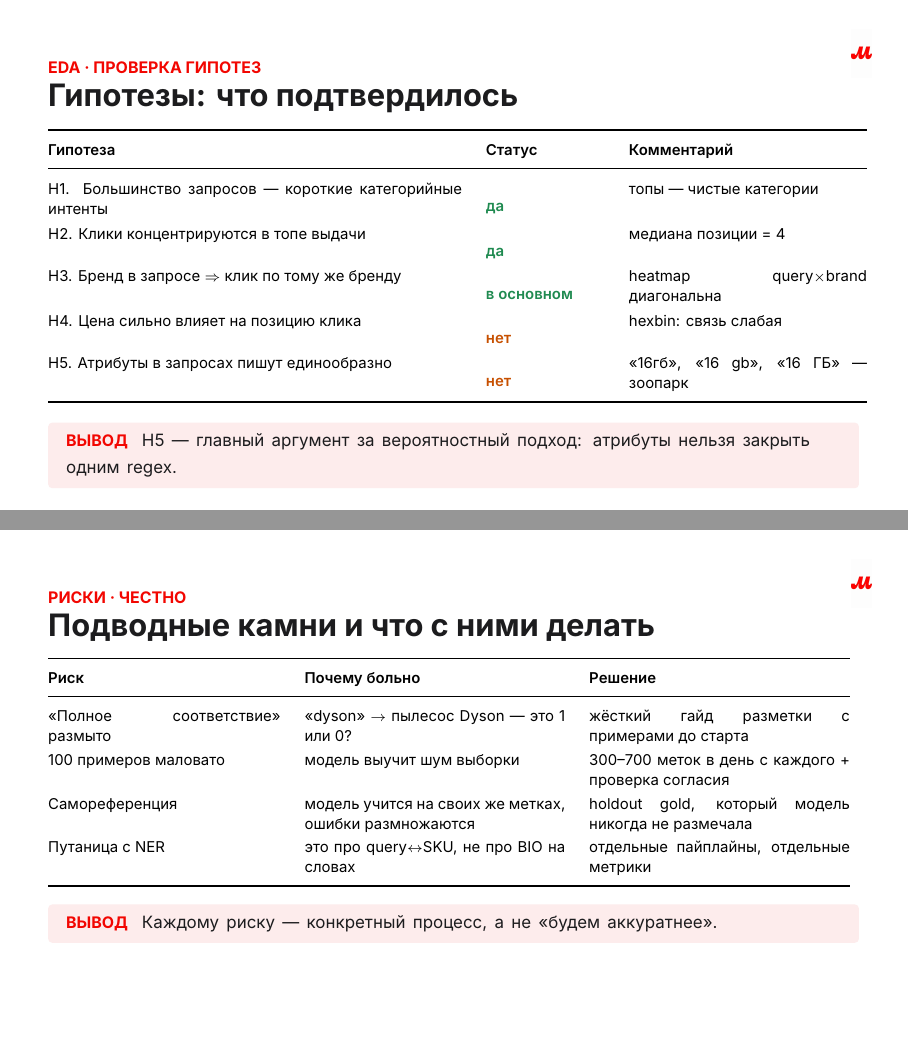
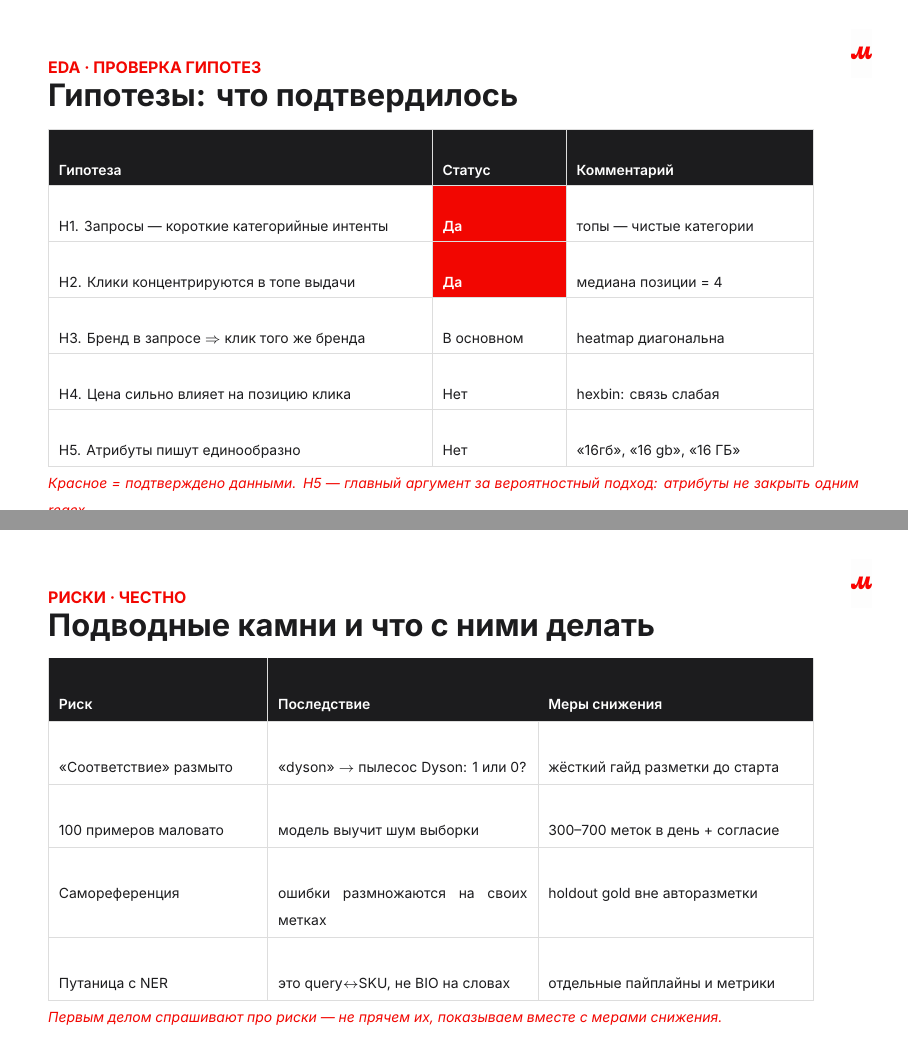
Before and after one commit to xWooshieL/mvideo-ner-search, LaTeX slides (docs/Презентация_День2_EDA.tex): pages 7 and 12 of 14, joined at a grey line. Compiled offline with XeLaTeX.

Commit message:
Restyle presentation tables: black header, red accent cells
Co-authored-by: Cursor <cursoragent@cursor.com>

```diff
--- a/docs/Презентация_День2_EDA.tex
+++ b/docs/Презентация_День2_EDA.tex
@@ -21,6 +21,8 @@
 \usepackage{graphicx}
 \usepackage{booktabs}
 \usepackage{array}
+\usepackage{colortbl}
+\usepackage{hhline}
 
 % ———- палитра М.Видео ———-
 \definecolor{mvred}{HTML}{F20601}
@@ -65,6 +67,15 @@
 % мелкие текстовые стили
 \newcommand{\bodytext}{\fontsize{8.5}{11.5}\selectfont}
 \newcommand{\smalltext}{\fontsize{7.5}{10}\selectfont}
+
+% ---------- таблицы в стиле шаблона: чёрная шапка, светлые линии, красные акценты ----------
+\definecolor{tblline}{HTML}{DDDDDD}
+\arrayrulecolor{tblline}
+\newcommand{\ttext}{\fontsize{7}{9}\selectfont}
+\newcommand{\thead}[1]{\cellcolor{mvdark}{\color{white}\InterSemi\ttext #1}}
+\newcommand{\tacc}[1]{\cellcolor{mvred}{\color{white}\InterSemi\ttext #1}}
+\newcommand{\tcell}[1]{{\ttext\color{mvdark}#1}}
+\newcommand{\tnote}[1]{{\color{mvred}\itshape\fontsize{7}{9}\selectfont #1}}
 
 \setlength{\parskip}{0pt}
 
@@ -217,21 +228,24 @@ brand: Samsung · price: 50 703 ₽ · position: 2}
 % ============================================================
 \begin{frame}[t]
 \slidehead{eda · проверка гипотез}{Гипотезы: что подтвердилось}
-{\smalltext
-\renewcommand{\arraystretch}{1.25}
-\begin{tabular}{@{}p{7.3cm} p{2.1cm} p{4.2cm}@{}}
-\toprule
-{\InterSemi Гипотеза} & {\InterSemi Статус} & {\InterSemi Комментарий}\\
-\midrule
-H1. Большинство запросов — короткие категорийные интенты & {\color{okgreen}\InterSemi да} & топы — чистые категории\\
-H2. Клики концентрируются в топе выдачи & {\color{okgreen}\InterSemi да} & медиана позиции = 4\\
-H3. Бренд в запросе $\Rightarrow$ клик по тому же бренду & {\color{okgreen}\InterSemi в основном} & heatmap query$\times$brand диагональна\\
-H4. Цена сильно влияет на позицию клика & {\color{warnorange}\InterSemi нет} & hexbin: связь слабая\\
-H5. Атрибуты в запросах пишут единообразно & {\color{warnorange}\InterSemi нет} & «16гб», «16 gb», «16 ГБ» — зоопарк\\
-\bottomrule
+{\renewcommand{\arraystretch}{1.2}\setlength{\tabcolsep}{5pt}
+\begin{tabular}{|p{6.4cm}|p{2.0cm}|p{4.0cm}|}
+\hline
+\thead{Гипотеза} & \thead{Статус} & \thead{Комментарий}\\
+\hline
+\tcell{H1. Запросы — короткие категорийные интенты} & \tacc{Да} & \tcell{топы — чистые категории}\\
+\hline
+\tcell{H2. Клики концентрируются в топе выдачи} & \tacc{Да} & \tcell{медиана позиции = 4}\\
+\hline
+\tcell{H3. Бренд в запросе $\Rightarrow$ клик того же бренда} & \tcell{В основном} & \tcell{heatmap диагональна}\\
+\hline
+\tcell{H4. Цена сильно влияет на позицию клика} & \tcell{Нет} & \tcell{hexbin: связь слабая}\\
+\hline
+\tcell{H5. Атрибуты пишут единообразно} & \tcell{Нет} & \tcell{«16гб», «16 gb», «16 ГБ»}\\
+\hline
 \end{tabular}}
-\vspace{8pt}\par
-\conclusion{H5 — главный аргумент за вероятностный подход: атрибуты нельзя закрыть одним regex.}
+\vspace{5pt}\par
+\tnote{Красное = подтверждено данными. H5 — главный аргумент за вероятностный подход: атрибуты не закрыть одним regex.}
 \slidefoot
 \end{frame}
 
@@ -366,20 +380,22 @@ H5. Атрибуты в запросах пишут единообразно & {
 % ============================================================
 \begin{frame}[t]
 \slidehead{риски · честно}{Подводные камни и что с ними делать}
-{\smalltext
-\renewcommand{\arraystretch}{1.2}
-\begin{tabular}{@{}p{4.1cm} p{4.6cm} p{4.6cm}@{}}
-\toprule
-{\InterSemi Риск} & {\InterSemi Почему больно} & {\InterSemi Решение}\\
-\midrule
-«Полное соответствие» размыто & «dyson» $\to$ пылесос Dyson — это 1 или 0? & жёсткий гайд разметки с примерами до старта\\
-100 примеров маловато & модель выучит шум выборки & 300--700 меток в день с каждого + проверка согласия\\
-Самореференция & модель учится на своих же метках, ошибки размножаются & holdout gold, который модель никогда не размечала\\
-Путаница с NER & это про query$\leftrightarrow$SKU, не про BIO на словах & отдельные пайплайны, отдельные метрики\\
-\bottomrule
+{\renewcommand{\arraystretch}{1.35}\setlength{\tabcolsep}{5pt}
+\begin{tabular}{|p{3.5cm}|p{4.4cm}|p{4.5cm}|}
+\hline
+\thead{Риск} & \thead{Последствие} & \thead{Меры снижения}\\
+\hline
+\tcell{«Соответствие» размыто} & \tcell{«dyson» $\to$ пылесос Dyson: 1 или 0?} & \tcell{жёсткий гайд разметки до старта}\\
+\hline
+\tcell{100 примеров маловато} & \tcell{модель выучит шум выборки} & \tcell{300--700 меток в день + согласие}\\
+\hline
+\tcell{Самореференция} & \tcell{ошибки размножаются на своих метках} & \tcell{holdout gold вне авторазметки}\\
+\hline
+\tcell{Путаница с NER} & \tcell{это query$\leftrightarrow$SKU, не BIO на словах} & \tcell{отдельные пайплайны и метрики}\\
+\hline
 \end{tabular}}
-\vspace{8pt}\par
-\conclusion{Каждому риску — конкретный процесс, а не «будем аккуратнее».}
+\vspace{5pt}\par
+\tnote{Первым делом спрашивают про риски — не прячем их, показываем вместе с мерами снижения.}
 \slidefoot
 \end{frame}
 
```
Also changed, not shown: docs/Презентация_День2_EDA.pdf.
